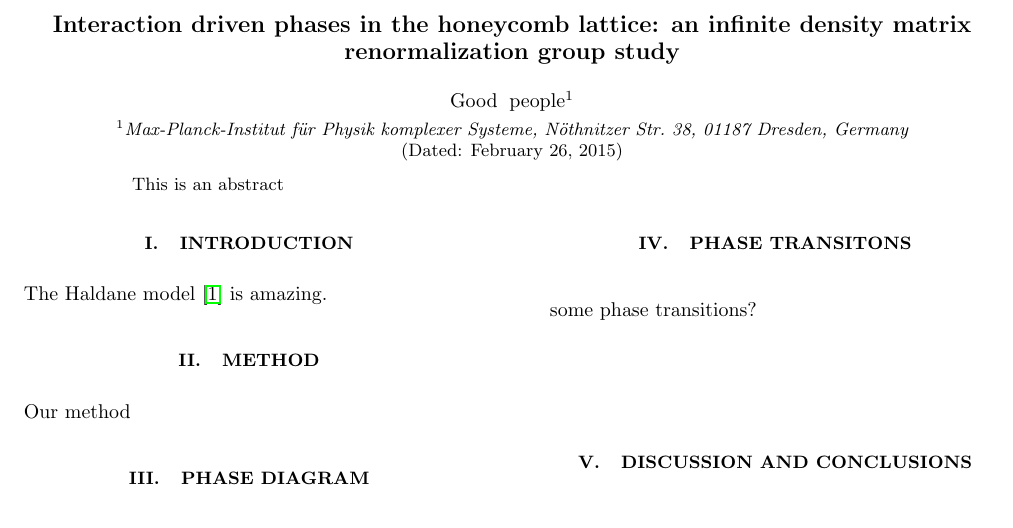
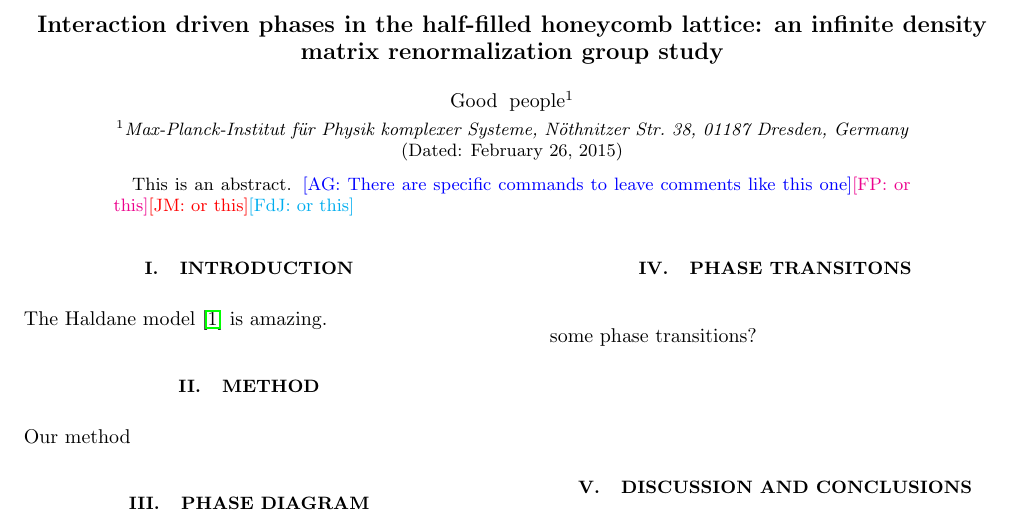
Before and after one commit to aggrushin/CI_iDMRG, a LaTeX paper (CI_iDMRG.tex): part of the page, cut so that both start at the same text. Compiled offline with pdfLaTeX.

Commit message:
setting files

```diff
--- a/CI_iDMRG.tex
+++ b/CI_iDMRG.tex
@@ -14,16 +14,16 @@
 \newcommand{\bra}[1]{\langle #1 |}
 %\renewcommand{\thefootnote}{\fnsymbol{footnote}}
 
-\newcommand{\noteAG}[1]{{\color{cyan} [AG: #1]}}
-\newcommand{\noteJHB}[1]{{\color{magenta} [JHB: #1]}}
-\newcommand{\noteJB}[1]{{\color{blue} [JB: #1]}}
-\newcommand{\noteTO}[1]{{\color{green} [TO: #1]}}
+\newcommand{\noteAG}[1]{{\color{blue} [AG: #1]}}
+\newcommand{\noteFP}[1]{{\color{magenta} [FP: #1]}}
+\newcommand{\noteJM}[1]{{\color{red} [JM: #1]}}
+\newcommand{\noteFdJ}[1]{{\color{cyan} [FdJ: #1]}}
 
 
 
 \begin{document}
 %
-\title{Interaction driven phases in the honeycomb lattice: an infinite density matrix renormalization group study}
+\title{Interaction driven phases in the half-filled honeycomb lattice: an infinite density matrix renormalization group study}
 %
 \author{Good people}
 \affiliation{\mbox{Max-Planck-Institut f\"ur Physik komplexer Systeme, N\"othnitzer Str.\ 38, 01187 Dresden, Germany}}
@@ -32,7 +32,7 @@
 %
 \begin{abstract}
 %
-This is an abstract
+This is an abstract. \noteAG{There are specific commands to leave comments like this one}\noteFP{or this}\noteJM{or this}\noteFdJ{or this}
 %
 \end{abstract}
 %
```
